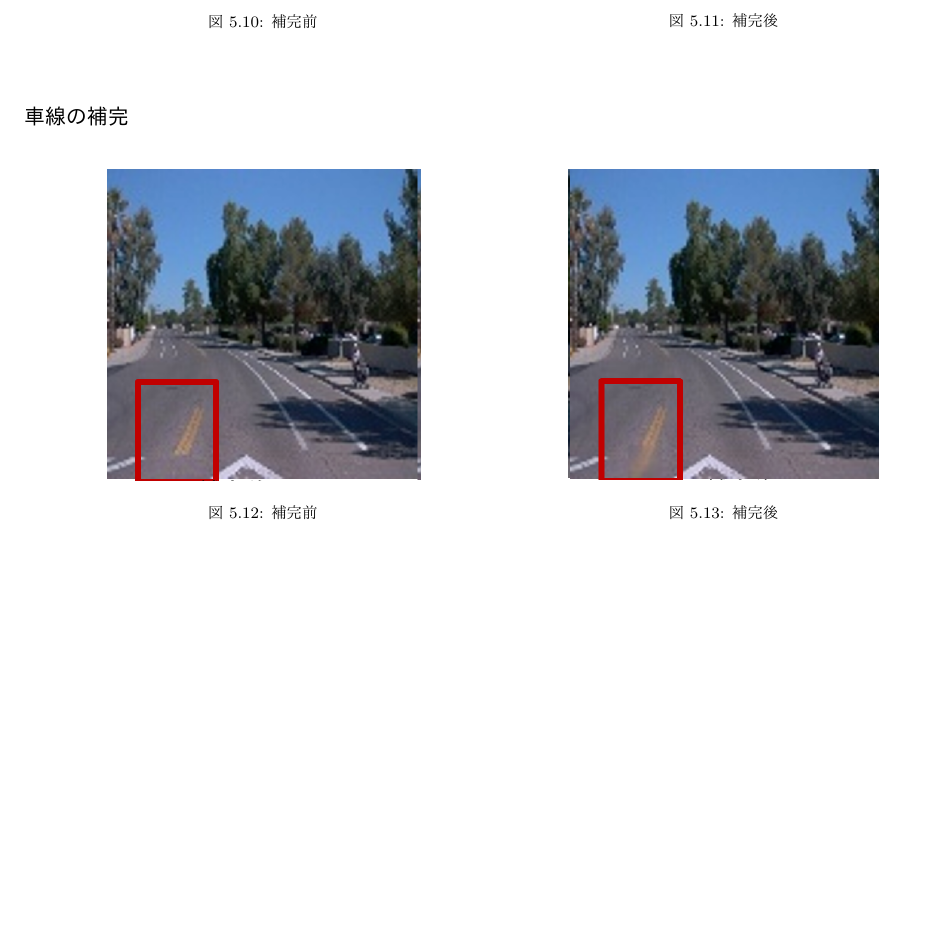
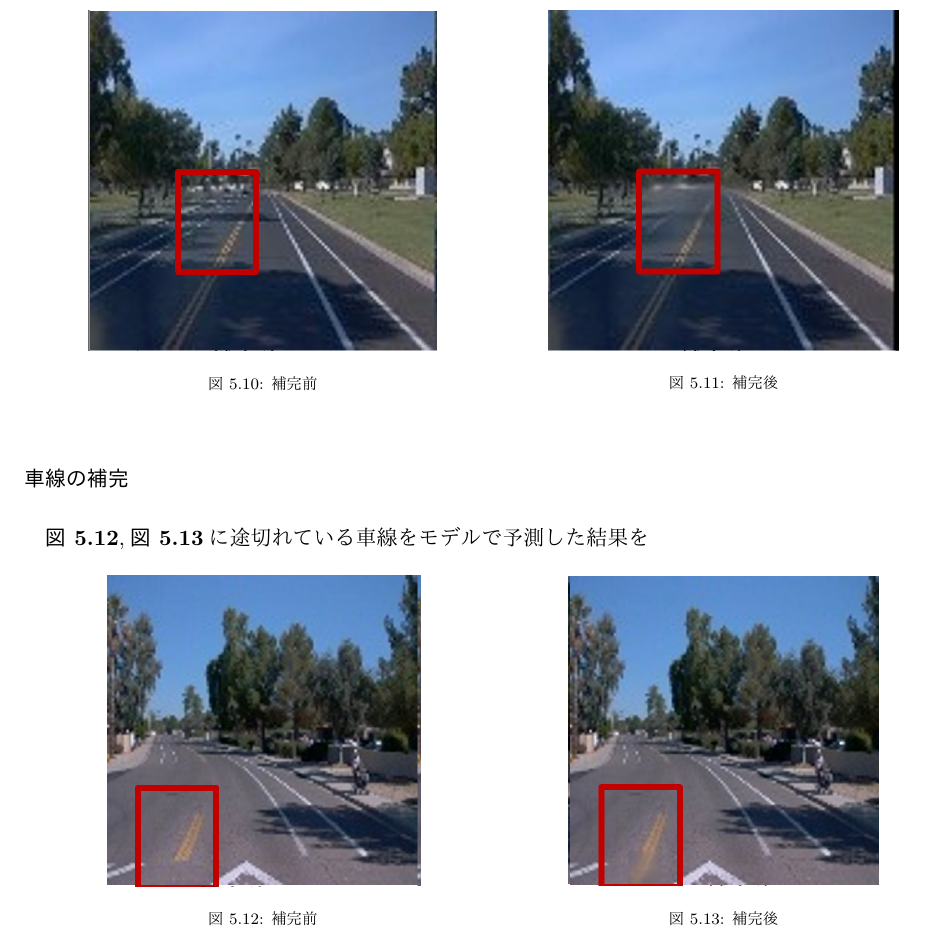
Before and after one commit to akisen/-Bachelor-thesis, a LaTeX document (main.tex): part of page 24 of 30, cut so that both start at the same text, the shorter picture padded with empty space. The pictures show the PDF file main.pdf that the author committed with the source.

Commit message:
復元部説明追加

```diff
--- a/main.tex
+++ b/main.tex
@@ -578,6 +578,7 @@ GLCICは画像を局所的にも大域的にも整合性の取れた画像を生
 	\end{tabular}
 \end{figure}
 \subsubsection{車線の補完}
+\figref{fig:completion2-1},\figref{fig:completion2-2}に途切れている車線をモデルで予測した結果を
 \begin{figure}[H]
 	\centering
 	  \begin{tabular}{c}
```
Also changed, not shown: main.pdf, 1 other file.
